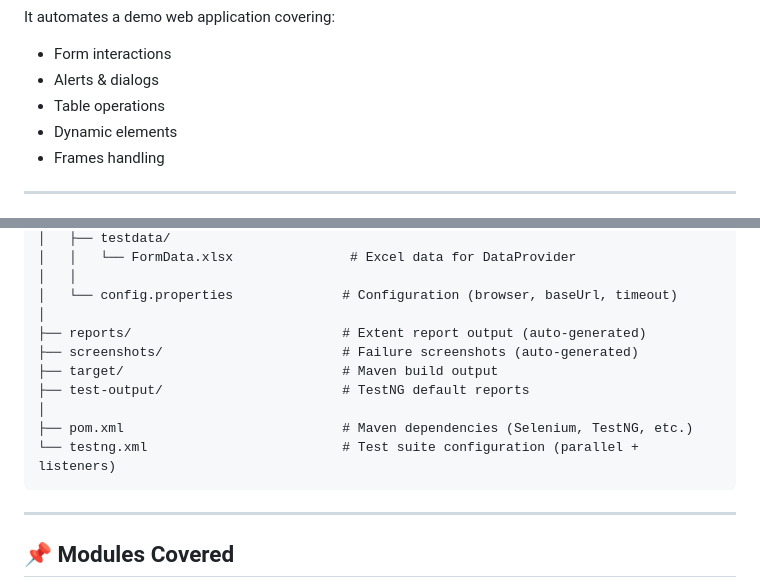
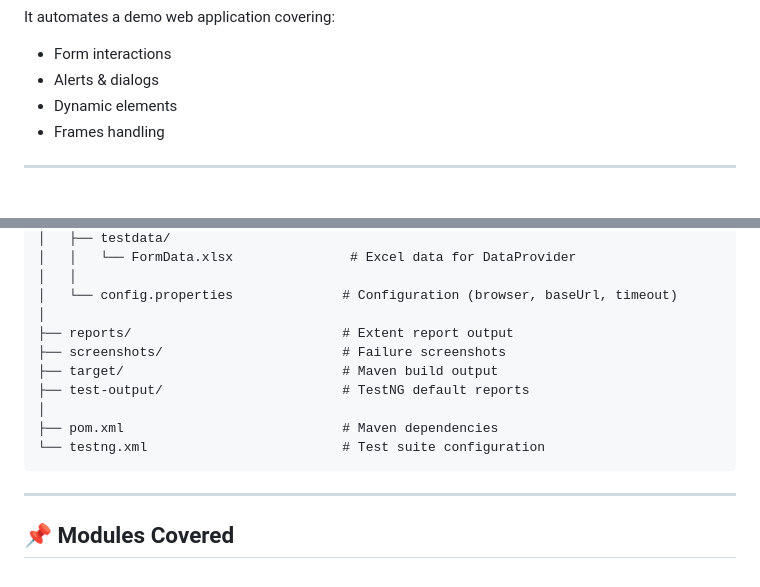
Before and after one commit to Vaishnavip100/AdminPanel_AutomationTesting, a Markdown page: README.md, 2 parts joined by grey strips. Rendered like a GitHub page.

````diff
--- a/README.md
+++ b/README.md
@@ -16,7 +16,6 @@ It automates a demo web application covering:
 
 * Form interactions
 * Alerts & dialogs
-* Table operations
 * Dynamic elements
 * Frames handling
 
@@ -72,13 +71,13 @@ AdminPanel/
 │   │
 │   └── config.properties              # Configuration (browser, baseUrl, timeout)
 │
-├── reports/                           # Extent report output (auto-generated)
-├── screenshots/                       # Failure screenshots (auto-generated)
+├── reports/                           # Extent report output
+├── screenshots/                       # Failure screenshots
 ├── target/                            # Maven build output
 ├── test-output/                       # TestNG default reports
 │
-├── pom.xml                            # Maven dependencies (Selenium, TestNG, etc.)
-└── testng.xml                         # Test suite configuration (parallel + listeners)
+├── pom.xml                            # Maven dependencies
+└── testng.xml                         # Test suite configuration
 ```
 
 ---
````
